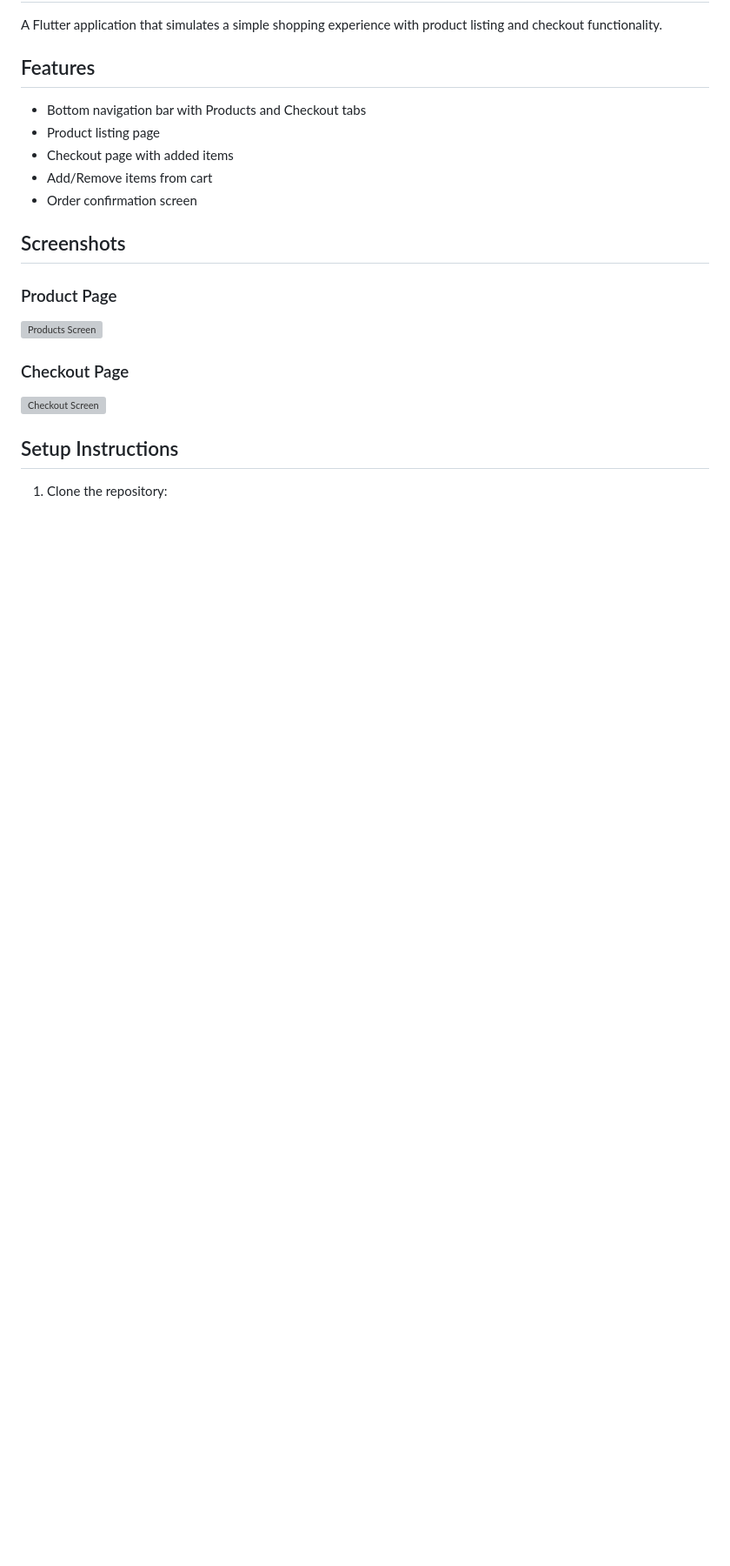
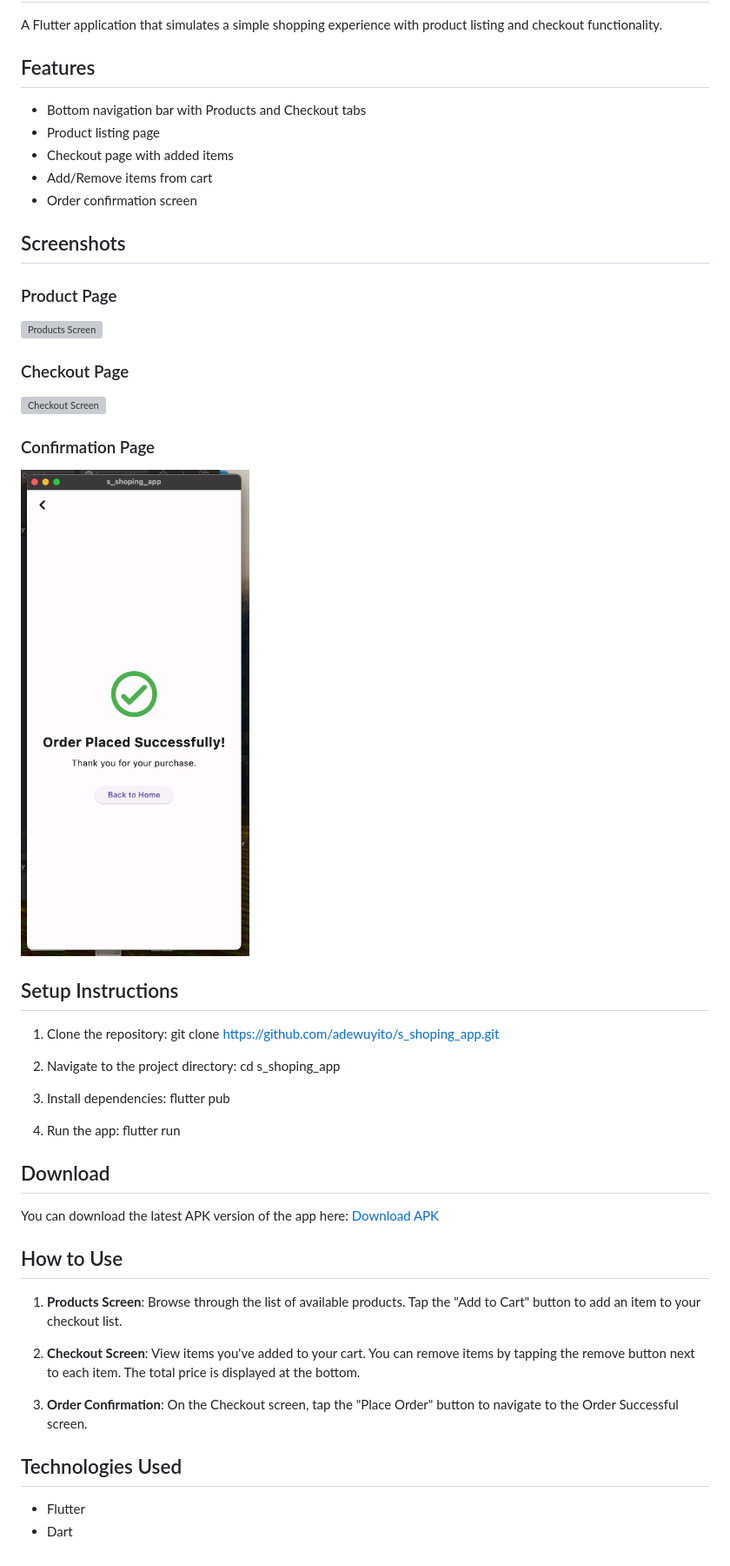
Before and after one commit to adewuyito/s_shoping_app, a Markdown page: README.md, the part around the change. Shown: that part at 87% size. Rendered like a GitHub page; pictures changed too: assets/confirmation_page.png (added); blank space fills up the shorter version; grey boxes are pictures that could not be loaded.

```diff
--- a/README.md
+++ b/README.md
@@ -42,7 +42,37 @@ A Flutter application that simulates a simple shopping experience with product l
 ### Checkout Page
 ![Checkout Screen](assets/checkout_page.png)
 
+### Confirmation Page
+![Checkout Screen](assets/confirmation_page.png)
+
 
 ## Setup Instructions
 
 1. Clone the repository:
+git clone https://github.com/adewuyito/s_shoping_app.git
+
+2. Navigate to the project directory:
+cd s_shoping_app
+
+3. Install dependencies:
+flutter pub
+
+4. Run the app:
+flutter run
+
+## Download
+
+You can download the latest APK version of the app here: [Download APK](release/app-release.apk)
+
+## How to Use
+
+1. **Products Screen**: Browse through the list of available products. Tap the "Add to Cart" button to add an item to your checkout list.
+
+2. **Checkout Screen**: View items you've added to your cart. You can remove items by tapping the remove button next to each item. The total price is displayed at the bottom.
+
+3. **Order Confirmation**: On the Checkout screen, tap the "Place Order" button to navigate to the Order Successful screen.
+
+## Technologies Used
+
+- Flutter
+- Dart
```
Also changed, not shown: 4 other files.
